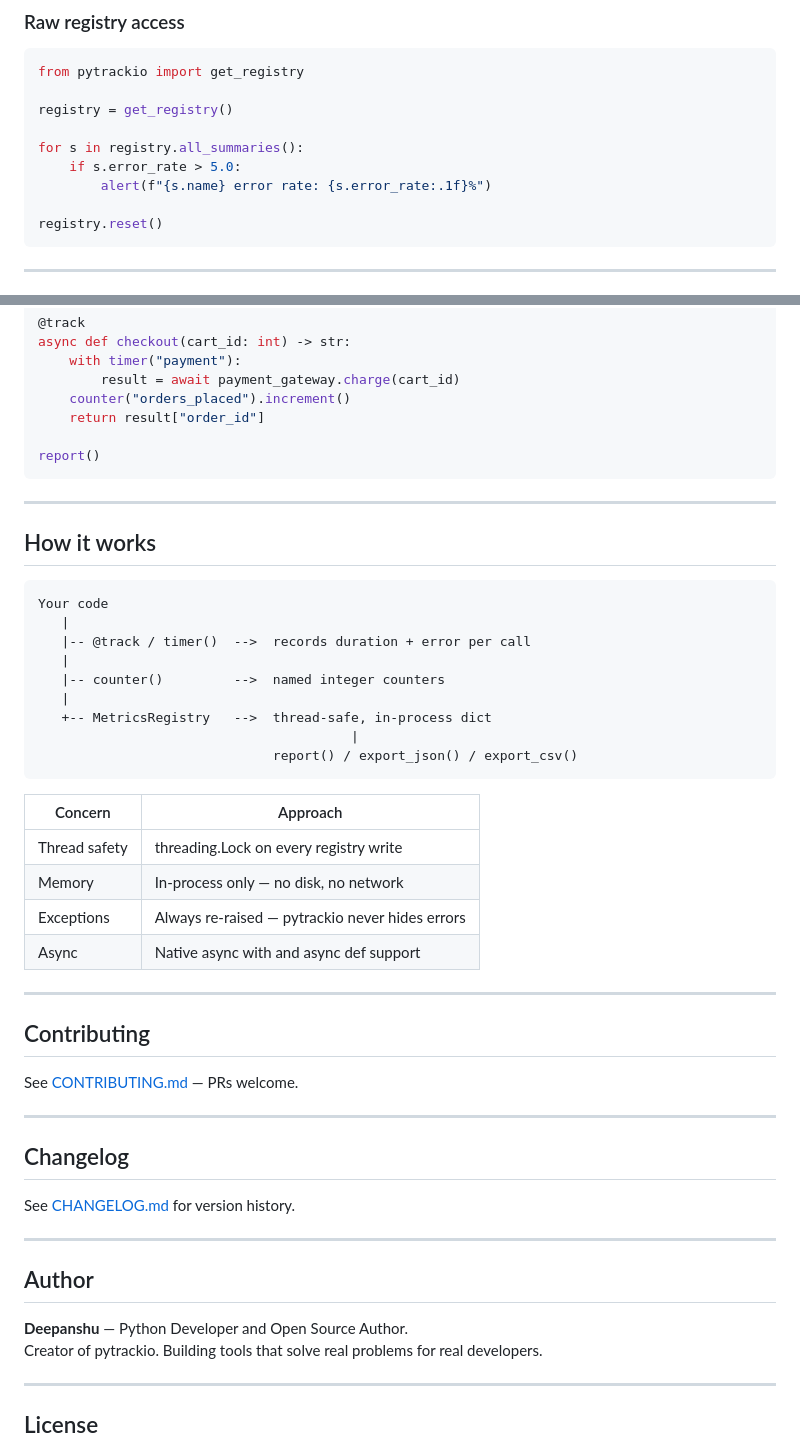
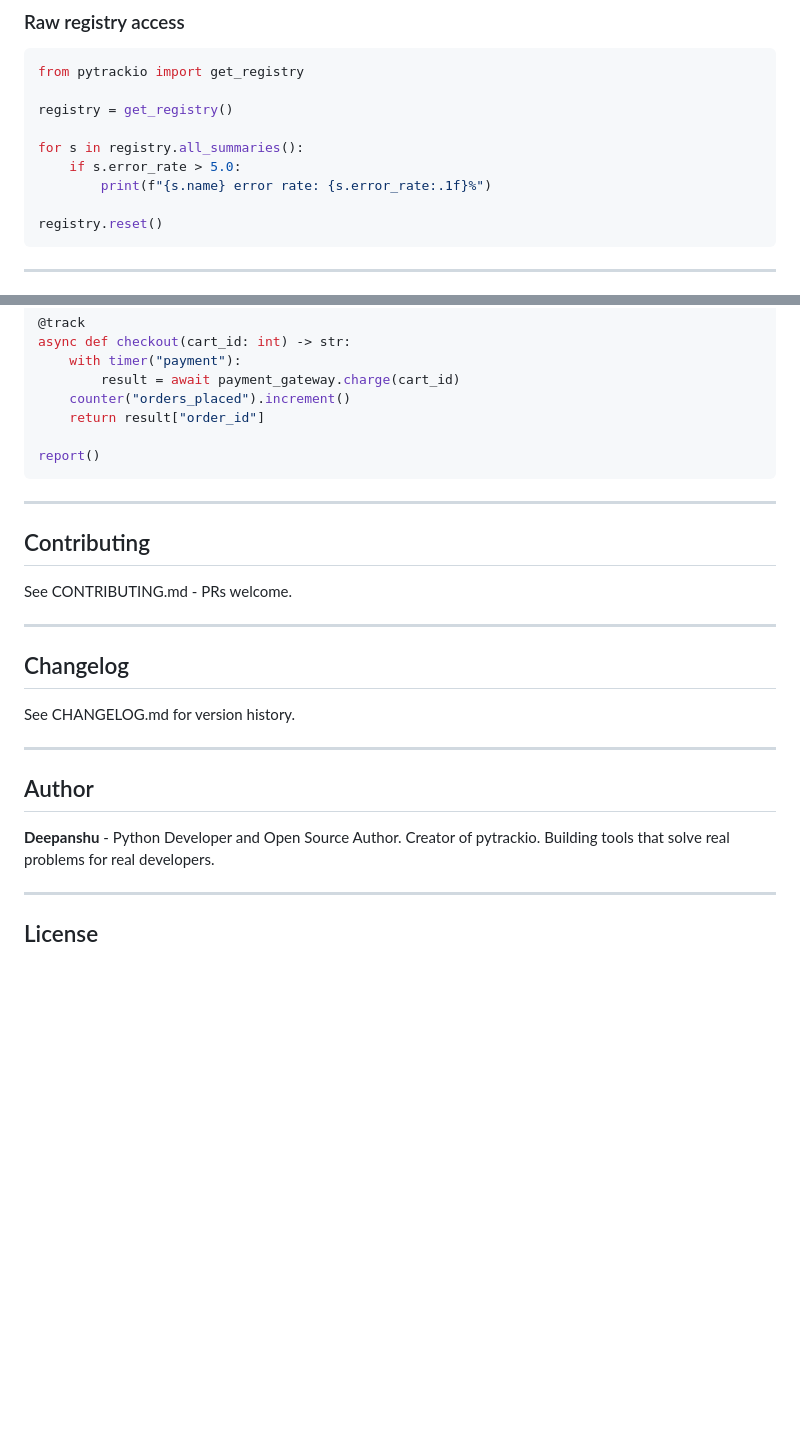
Before and after one commit to Dno-J/pytrackio, a Markdown page: README.md, 2 parts joined by grey strips. Drawn GitHub-style; blank space fills up the shorter version.

````diff
--- a/README.md
+++ b/README.md
@@ -155,7 +155,7 @@ registry = get_registry()
 
 for s in registry.all_summaries():
     if s.error_rate > 5.0:
-        alert(f"{s.name} error rate: {s.error_rate:.1f}%")
+        print(f"{s.name} error rate: {s.error_rate:.1f}%")
 
 registry.reset()
 ```
@@ -183,43 +183,21 @@ report()
 
 ---
 
-## How it works
-```
-Your code
-   |
-   |-- @track / timer()  -->  records duration + error per call
-   |
-   |-- counter()         -->  named integer counters
-   |
-   +-- MetricsRegistry   -->  thread-safe, in-process dict
-                                        |
-                              report() / export_json() / export_csv()
-```
-
-| Concern | Approach |
-|---|---|
-| Thread safety | threading.Lock on every registry write |
-| Memory | In-process only — no disk, no network |
-| Exceptions | Always re-raised — pytrackio never hides errors |
-| Async | Native async with and async def support |
-
----
-
 ## Contributing
 
-See [CONTRIBUTING.md](CONTRIBUTING.md) — PRs welcome.
+See CONTRIBUTING.md - PRs welcome.
 
 ---
 
 ## Changelog
 
-See [CHANGELOG.md](CHANGELOG.md) for version history.
+See CHANGELOG.md for version history.
 
 ---
 
 ## Author
 
-**Deepanshu** — Python Developer and Open Source Author.
+**Deepanshu** - Python Developer and Open Source Author.
 Creator of pytrackio. Building tools that solve real problems for real developers.
 
 ---
````
Also changed, not shown: other parts of README.md (+16 -16 lines).
